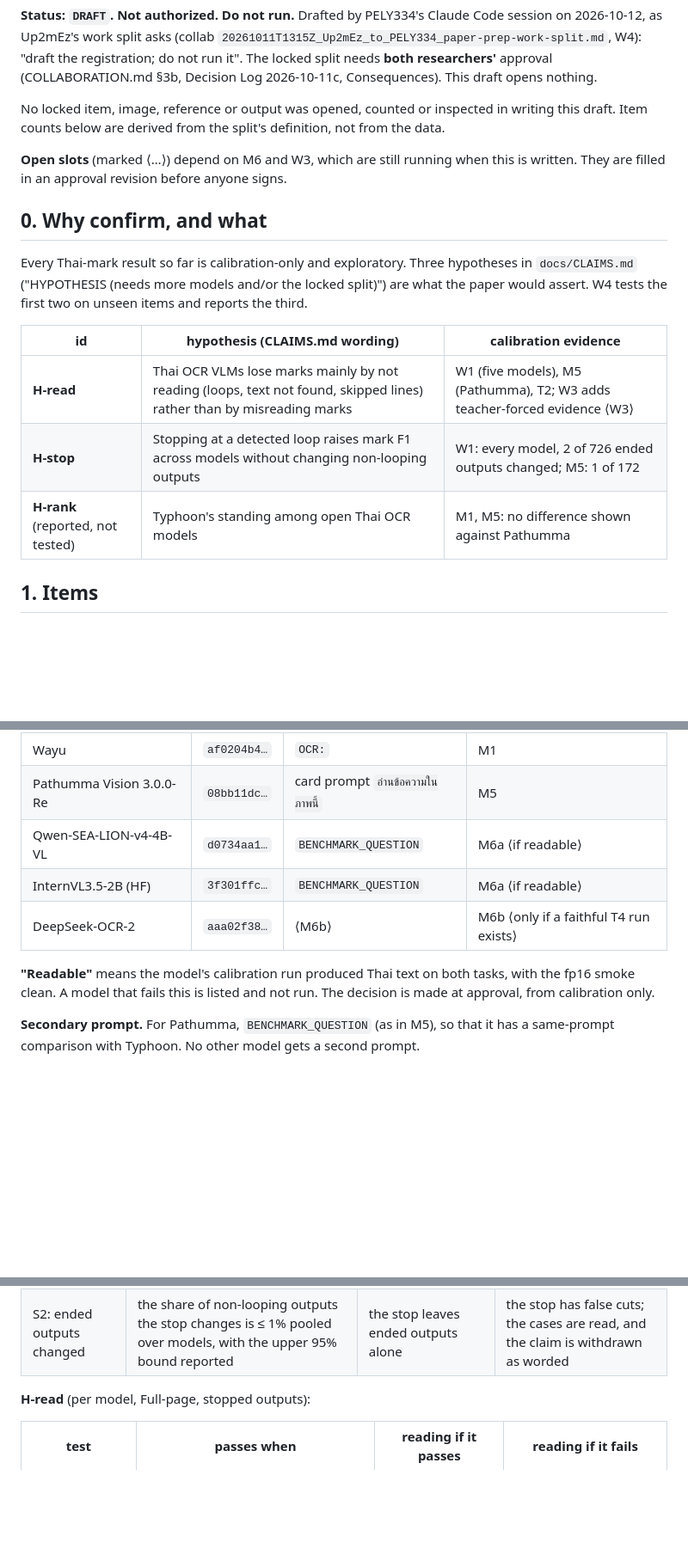
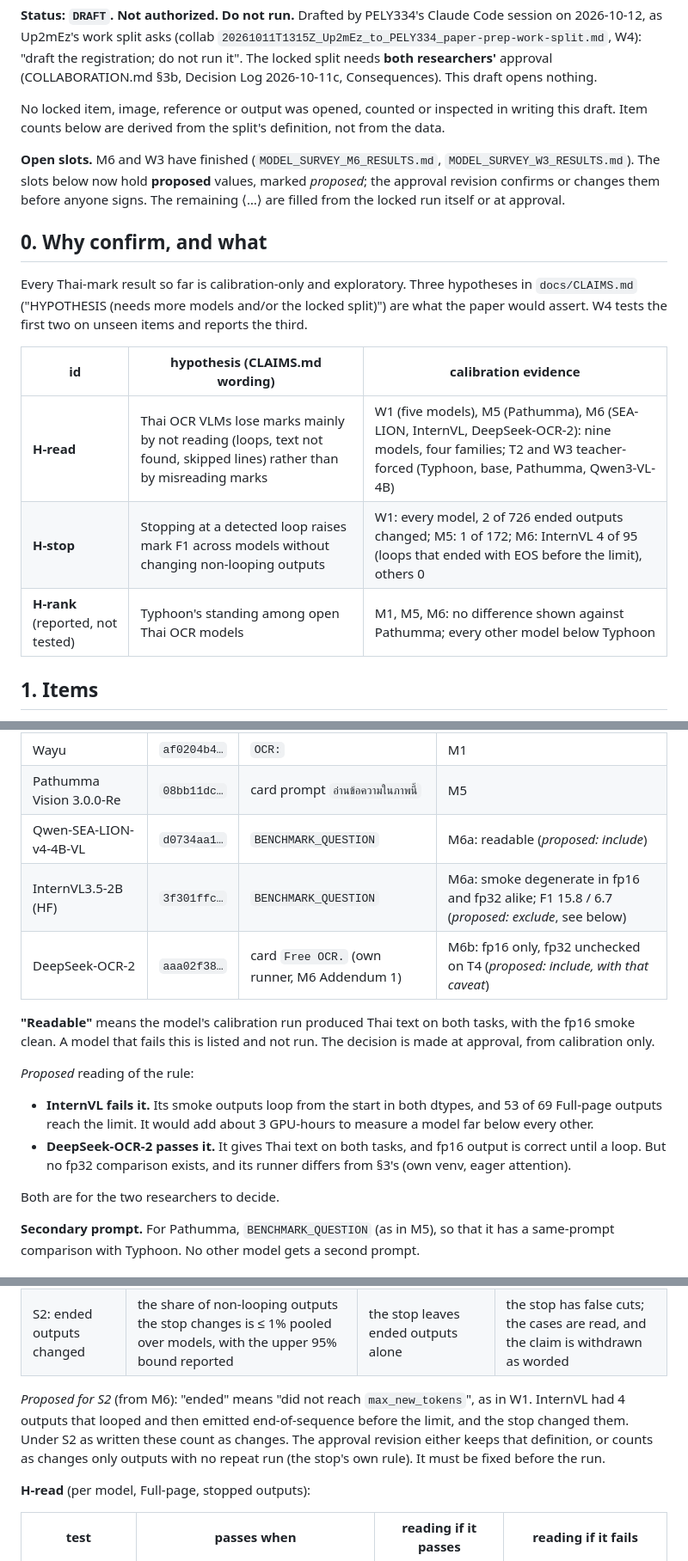
Before and after one commit to Up2mEz/thai-prune, a Markdown page: docs/stage0/MODEL_SURVEY_W4_LOCKED_REGISTRATION_DRAFT.md, 3 parts joined by grey strips. Shown at 86% size. Rendered like a GitHub page; blank space fills up the shorter version.

Commit message:
model_survey W4 draft: proposed slot values from M6 and W3 (still DRAFT, needs both researchers)
Co-Authored-By: Claude Opus 5.5 <noreply@anthropic.com>

```diff
--- a/docs/stage0/MODEL_SURVEY_W4_LOCKED_REGISTRATION_DRAFT.md
+++ b/docs/stage0/MODEL_SURVEY_W4_LOCKED_REGISTRATION_DRAFT.md
@@ -11,9 +11,11 @@ No locked item, image, reference or output was opened, counted or inspected
 in writing this draft. Item counts below are derived from the split's
 definition, not from the data.
 
-**Open slots** (marked ⟨…⟩) depend on M6 and W3, which are still running when
-this is written. They are filled in an approval revision before anyone
-signs.
+**Open slots.** M6 and W3 have finished (`MODEL_SURVEY_M6_RESULTS.md`,
+`MODEL_SURVEY_W3_RESULTS.md`). The slots below now hold **proposed** values,
+marked *proposed*; the approval revision confirms or changes them before
+anyone signs. The remaining ⟨…⟩ are filled from the locked run itself or at
+approval.
 
 ## 0. Why confirm, and what
 
@@ -24,9 +26,9 @@ unseen items and reports the third.
 
 | id | hypothesis (CLAIMS.md wording) | calibration evidence |
 |---|---|---|
-| **H-read** | Thai OCR VLMs lose marks mainly by not reading (loops, text not found, skipped lines) rather than by misreading marks | W1 (five models), M5 (Pathumma), T2; W3 adds teacher-forced evidence ⟨W3⟩ |
-| **H-stop** | Stopping at a detected loop raises mark F1 across models without changing non-looping outputs | W1: every model, 2 of 726 ended outputs changed; M5: 1 of 172 |
-| **H-rank** (reported, not tested) | Typhoon's standing among open Thai OCR models | M1, M5: no difference shown against Pathumma |
+| **H-read** | Thai OCR VLMs lose marks mainly by not reading (loops, text not found, skipped lines) rather than by misreading marks | W1 (five models), M5 (Pathumma), M6 (SEA-LION, InternVL, DeepSeek-OCR-2): nine models, four families; T2 and W3 teacher-forced (Typhoon, base, Pathumma, Qwen3-VL-4B) |
+| **H-stop** | Stopping at a detected loop raises mark F1 across models without changing non-looping outputs | W1: every model, 2 of 726 ended outputs changed; M5: 1 of 172; M6: InternVL 4 of 95 (loops that ended with EOS before the limit), others 0 |
+| **H-rank** (reported, not tested) | Typhoon's standing among open Thai OCR models | M1, M5, M6: no difference shown against Pathumma; every other model below Typhoon |
 
 ## 1. Items
 
@@ -57,13 +59,24 @@ its calibration run:
 | PaddleOCR-VL-1.6 | `c5630aba…` | `OCR:` | M1 |
 | Wayu | `af0204b4…` | `OCR:` | M1 |
 | Pathumma Vision 3.0.0-Re | `08bb11dc…` | card prompt `อ่านข้อความในภาพนี้` | M5 |
-| Qwen-SEA-LION-v4-4B-VL | `d0734aa1…` | `BENCHMARK_QUESTION` | M6a ⟨if readable⟩ |
-| InternVL3.5-2B (HF) | `3f301ffc…` | `BENCHMARK_QUESTION` | M6a ⟨if readable⟩ |
-| DeepSeek-OCR-2 | `aaa02f38…` | ⟨M6b⟩ | M6b ⟨only if a faithful T4 run exists⟩ |
+| Qwen-SEA-LION-v4-4B-VL | `d0734aa1…` | `BENCHMARK_QUESTION` | M6a: readable (*proposed: include*) |
+| InternVL3.5-2B (HF) | `3f301ffc…` | `BENCHMARK_QUESTION` | M6a: smoke degenerate in fp16 and fp32 alike; F1 15.8 / 6.7 (*proposed: exclude*, see below) |
+| DeepSeek-OCR-2 | `aaa02f38…` | card `Free OCR.` (own runner, M6 Addendum 1) | M6b: fp16 only, fp32 unchecked on T4 (*proposed: include, with that caveat*) |
 
 **"Readable"** means the model's calibration run produced Thai text on both
 tasks, with the fp16 smoke clean. A model that fails this is listed and not
 run. The decision is made at approval, from calibration only.
+
+*Proposed* reading of the rule:
+
+- **InternVL fails it.** Its smoke outputs loop from the start in both
+  dtypes, and 53 of 69 Full-page outputs reach the limit. It would add about
+  3 GPU-hours to measure a model far below every other.
+- **DeepSeek-OCR-2 passes it.** It gives Thai text on both tasks, and fp16
+  output is correct until a loop. But no fp32 comparison exists, and its
+  runner differs from §3's (own venv, eager attention).
+
+Both are for the two researchers to decide.
 
 **Secondary prompt.** For Pathumma, `BENCHMARK_QUESTION` (as in M5), so that
 it has a same-prompt comparison with Typhoon. No other model gets a second
@@ -144,6 +157,13 @@ Speculative decoding is not an arm (PELY334's separate speed claim, S1).
 | S1: Δ F1 (stop − greedy), all items | for every model that looped on ≥ 5% of calibration items in that task, the lower bound of the Holm-adjusted one-sided interval > 0 | the stop raises mark F1 on unseen items for models that loop | the gain does not replicate for that model, which is named |
 | S2: ended outputs changed | the share of non-looping outputs the stop changes is ≤ 1% pooled over models, with the upper 95% bound reported | the stop leaves ended outputs alone | the stop has false cuts; the cases are read, and the claim is withdrawn as worded |
 
+*Proposed for S2* (from M6): "ended" means "did not reach `max_new_tokens`",
+as in W1. InternVL had 4 outputs that looped and then emitted
+end-of-sequence before the limit, and the stop changed them. Under S2 as
+written these count as changes. The approval revision either keeps that
+definition, or counts as changes only outputs with no repeat run (the stop's
+own rule). It must be fixed before the run.
+
 **H-read** (per model, Full-page, stopped outputs):
 
 | test | passes when | reading if it passes | reading if it fails |
```
Also changed, not shown: other parts of docs/stage0/MODEL_SURVEY_W4_LOCKED_REGISTRATION_DRAFT.md (+2 -2 lines).
